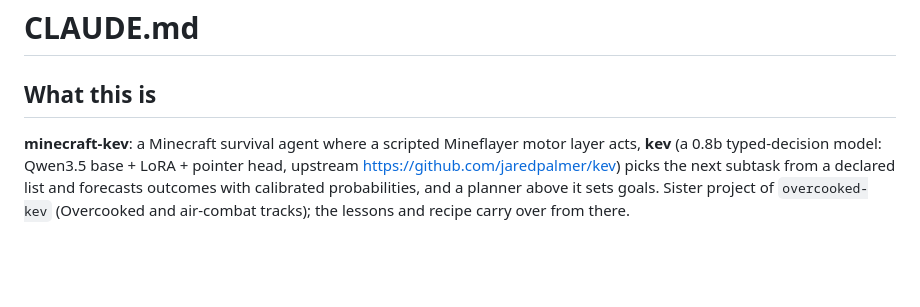
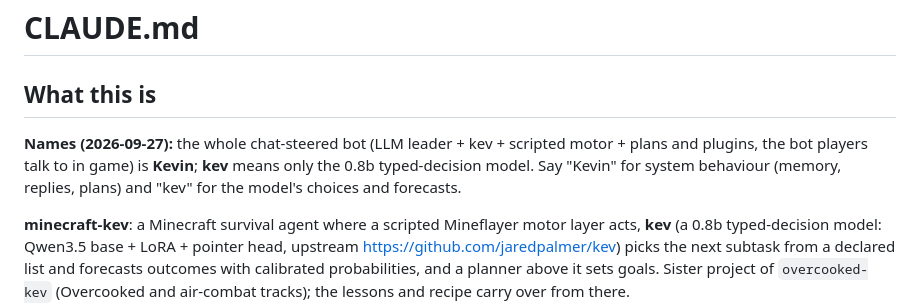
Before and after one commit to NeelayRanjan/minecraft-kev, a Markdown page: CLAUDE.md, the part around the change. Rendered like a GitHub page; blank space fills up the shorter version.

Commit message:
docs: the system is named Kevin; kev is the decision model
Co-Authored-By: Claude Opus 5.5 (1M context) <noreply@anthropic.com>

```diff
--- a/CLAUDE.md
+++ b/CLAUDE.md
@@ -1,6 +1,8 @@
 # CLAUDE.md
 
 ## What this is
+
+**Names (2026-09-27):** the whole chat-steered bot (LLM leader + kev + scripted motor + plans and plugins, the bot players talk to in game) is **Kevin**; **kev** means only the 0.8b typed-decision model. Say "Kevin" for system behaviour (memory, replies, plans) and "kev" for the model's choices and forecasts.
 
 **minecraft-kev**: a Minecraft survival agent where a scripted Mineflayer motor layer acts, **kev** (a 0.8b typed-decision model: Qwen3.5 base + LoRA + pointer head, upstream https://github.com/jaredpalmer/kev) picks the next subtask from a declared list and forecasts outcomes with calibrated probabilities, and a planner above it sets goals. Sister project of `overcooked-kev` (Overcooked and air-combat tracks); the lessons and recipe carry over from there.
 
```
